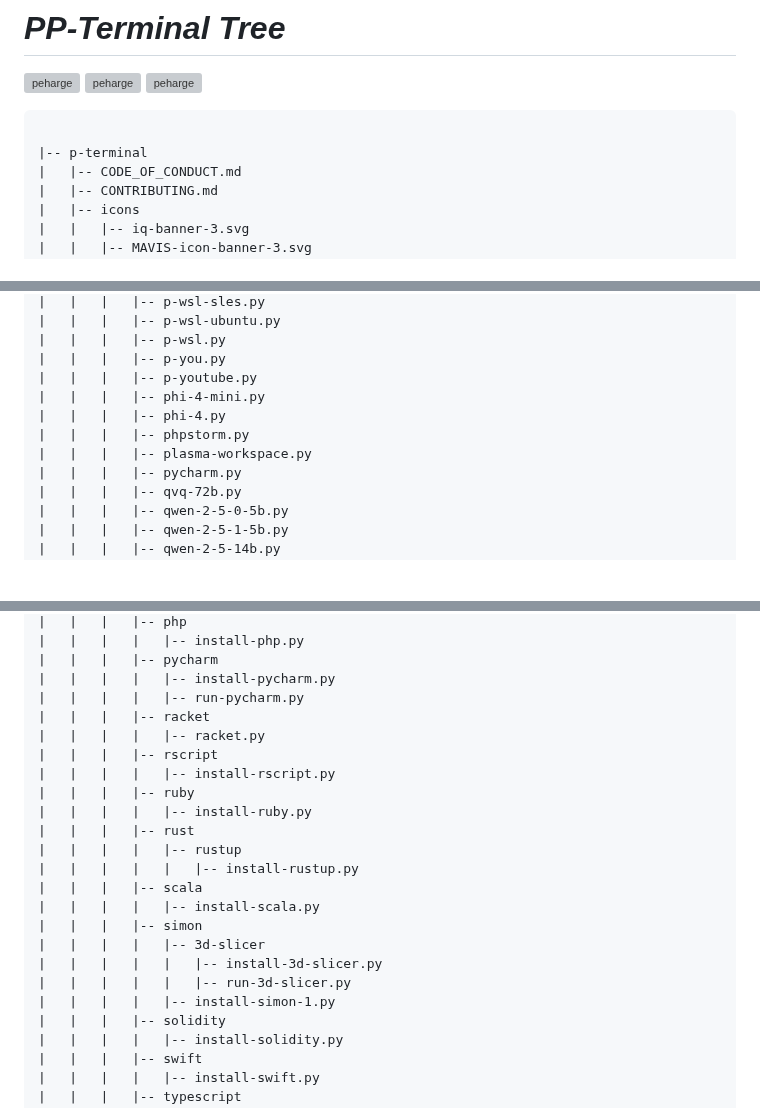
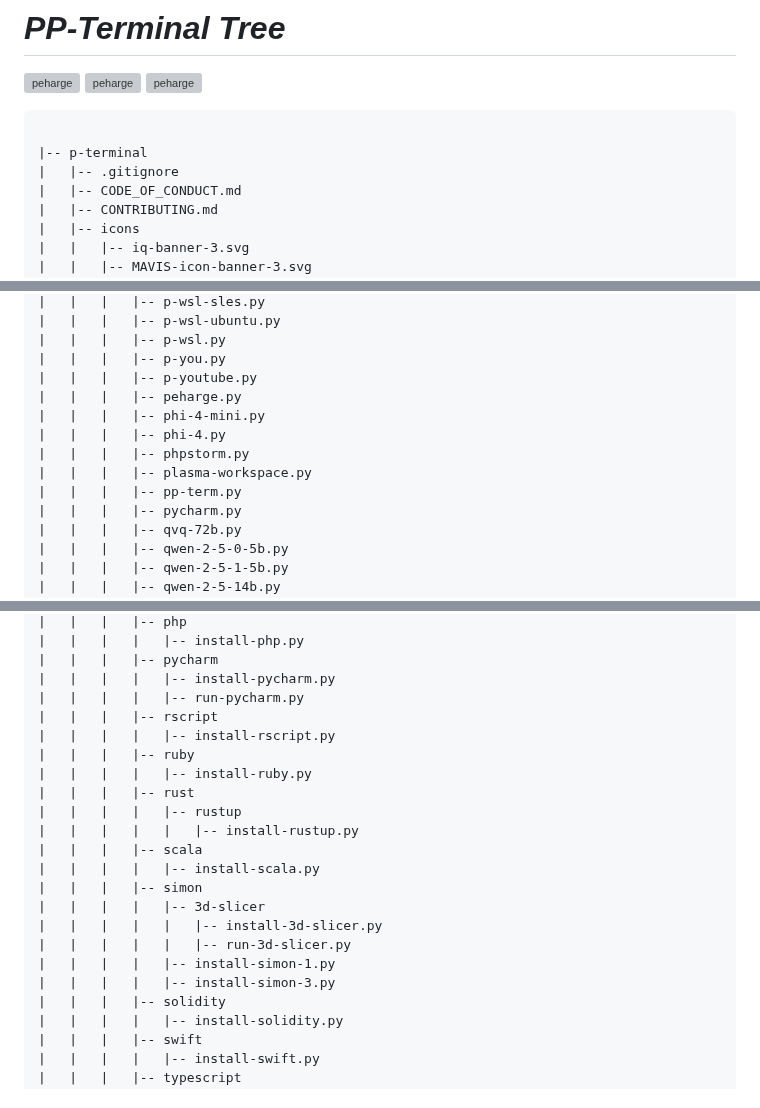
Before and after one commit to Peharge/p-terminal, a Markdown page: TREE.md, 3 parts joined by grey strips. Rendered like a GitHub page; blank space fills up the shorter version; grey boxes are pictures that could not be loaded.

````diff
--- a/TREE.md
+++ b/TREE.md
@@ -9,6 +9,7 @@
 ```bash
 
 |-- p-terminal
+|   |-- .gitignore
 |   |-- CODE_OF_CONDUCT.md
 |   |-- CONTRIBUTING.md
 |   |-- icons
@@ -3300,10 +3379,12 @@
 |   |   |   |-- p-wsl.py
 |   |   |   |-- p-you.py
 |   |   |   |-- p-youtube.py
+|   |   |   |-- peharge.py
 |   |   |   |-- phi-4-mini.py
 |   |   |   |-- phi-4.py
 |   |   |   |-- phpstorm.py
 |   |   |   |-- plasma-workspace.py
+|   |   |   |-- pp-term.py
 |   |   |   |-- pycharm.py
 |   |   |   |-- qvq-72b.py
 |   |   |   |-- qwen-2-5-0-5b.py
@@ -3555,8 +3650,6 @@
 |   |   |   |-- pycharm
 |   |   |   |   |-- install-pycharm.py
 |   |   |   |   |-- run-pycharm.py
-|   |   |   |-- racket
-|   |   |   |   |-- racket.py
 |   |   |   |-- rscript
 |   |   |   |   |-- install-rscript.py
 |   |   |   |-- ruby
@@ -3571,6 +3664,7 @@
 |   |   |   |   |   |-- install-3d-slicer.py
 |   |   |   |   |   |-- run-3d-slicer.py
 |   |   |   |   |-- install-simon-1.py
+|   |   |   |   |-- install-simon-3.py
 |   |   |   |-- solidity
 |   |   |   |   |-- install-solidity.py
 |   |   |   |-- swift
````
Also changed, not shown: other parts of TREE.md (+92 -0 lines).
